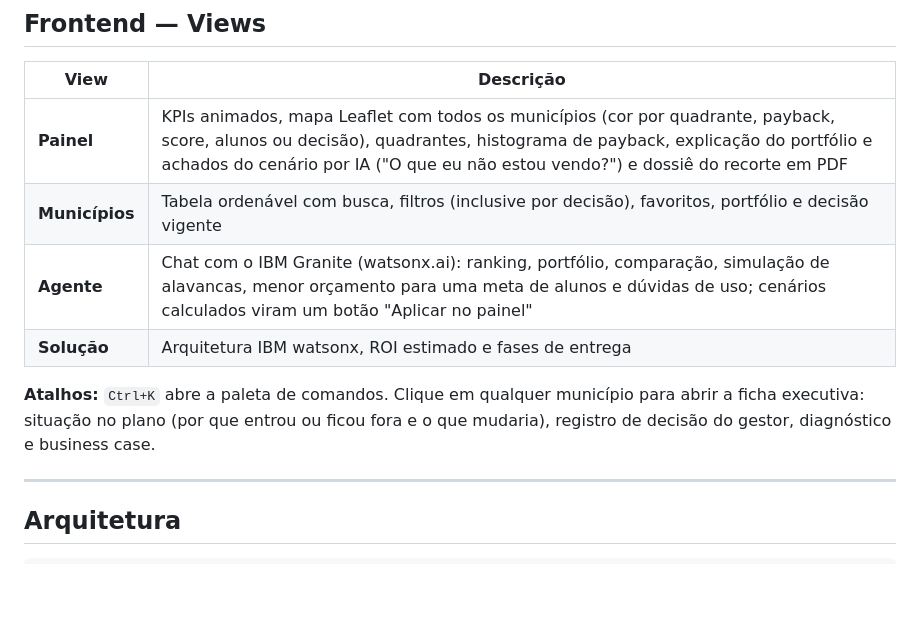
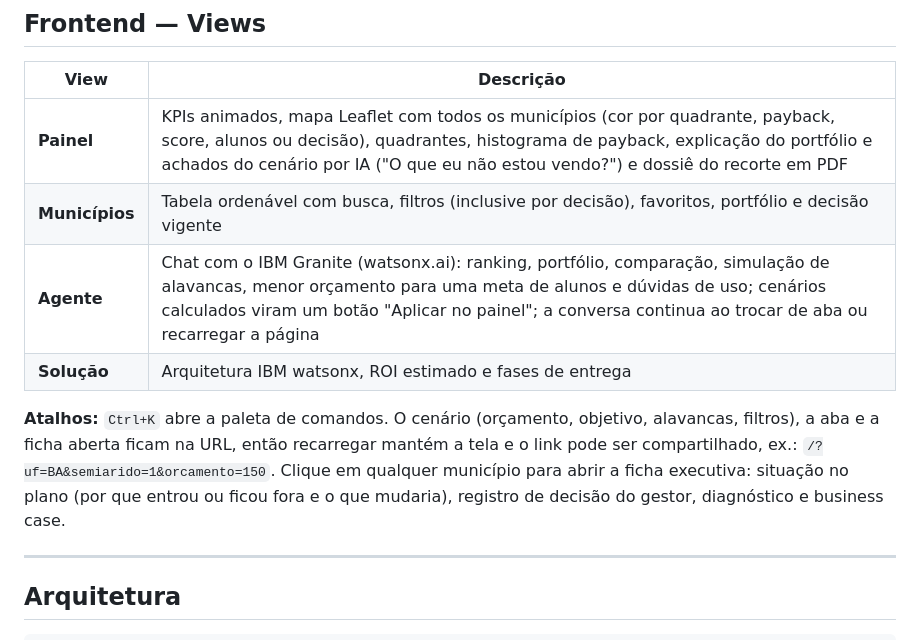
Before and after one commit to RafaelSdeS/conecta-mais, a Markdown page: README.md, the part around the change. Rendered like a GitHub page; blank space fills up the shorter version.

```diff
--- a/README.md
+++ b/README.md
@@ -92,10 +92,10 @@ python -m pytest
 |---|---|
 | **Painel** | KPIs animados, mapa Leaflet com todos os municípios (cor por quadrante, payback, score, alunos ou decisão), quadrantes, histograma de payback, explicação do portfólio e achados do cenário por IA ("O que eu não estou vendo?") e dossiê do recorte em PDF |
 | **Municípios** | Tabela ordenável com busca, filtros (inclusive por decisão), favoritos, portfólio e decisão vigente |
-| **Agente** | Chat com o IBM Granite (watsonx.ai): ranking, portfólio, comparação, simulação de alavancas, menor orçamento para uma meta de alunos e dúvidas de uso; cenários calculados viram um botão "Aplicar no painel" |
+| **Agente** | Chat com o IBM Granite (watsonx.ai): ranking, portfólio, comparação, simulação de alavancas, menor orçamento para uma meta de alunos e dúvidas de uso; cenários calculados viram um botão "Aplicar no painel"; a conversa continua ao trocar de aba ou recarregar a página |
 | **Solução** | Arquitetura IBM watsonx, ROI estimado e fases de entrega |
 
-**Atalhos:** `Ctrl+K` abre a paleta de comandos. Clique em qualquer município para abrir a ficha executiva: situação no plano (por que entrou ou ficou fora e o que mudaria), registro de decisão do gestor, diagnóstico e business case.
+**Atalhos:** `Ctrl+K` abre a paleta de comandos. O cenário (orçamento, objetivo, alavancas, filtros), a aba e a ficha aberta ficam na URL, então recarregar mantém a tela e o link pode ser compartilhado, ex.: `/?uf=BA&semiarido=1&orcamento=150`. Clique em qualquer município para abrir a ficha executiva: situação no plano (por que entrou ou ficou fora e o que mudaria), registro de decisão do gestor, diagnóstico e business case.
 
 ---
 
```
Also changed, not shown: docs/DOCUMENTACAO.md (+12 -4 lines), docs/img/09-agente.png, 3 other files.
